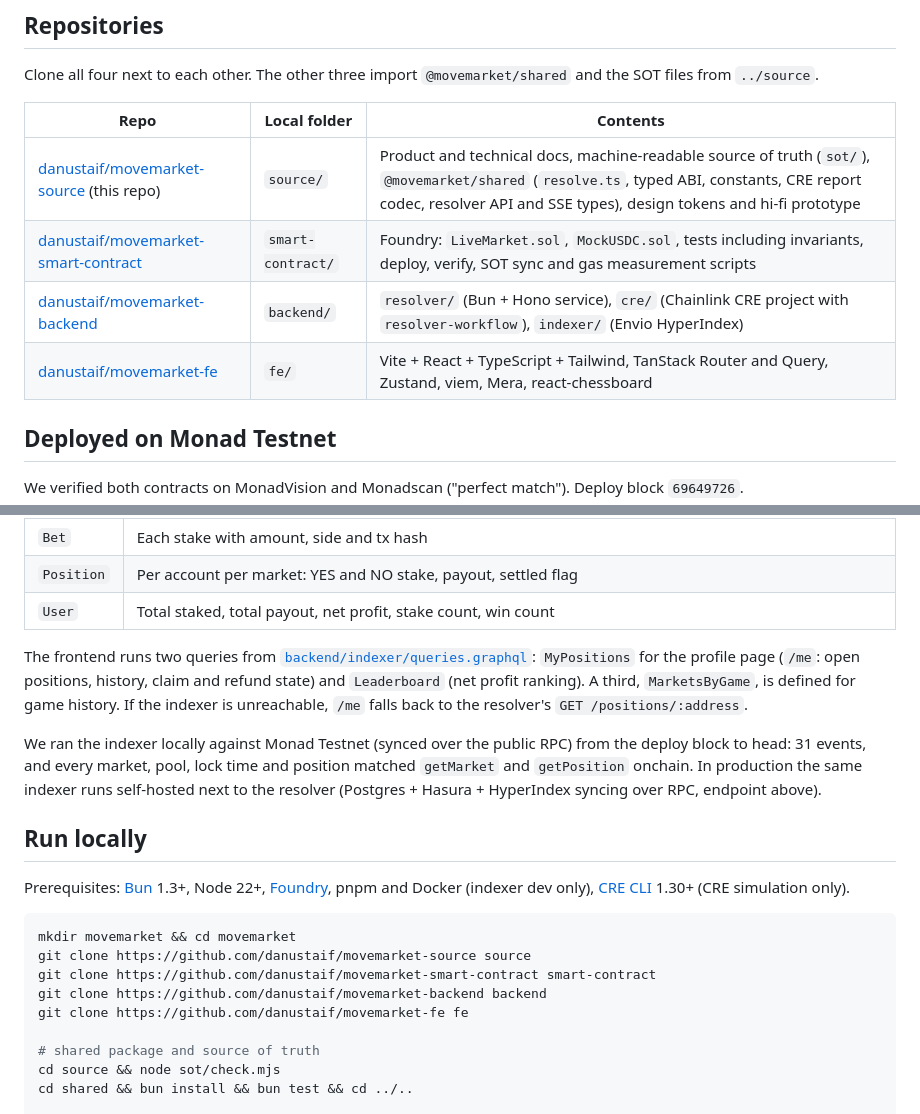
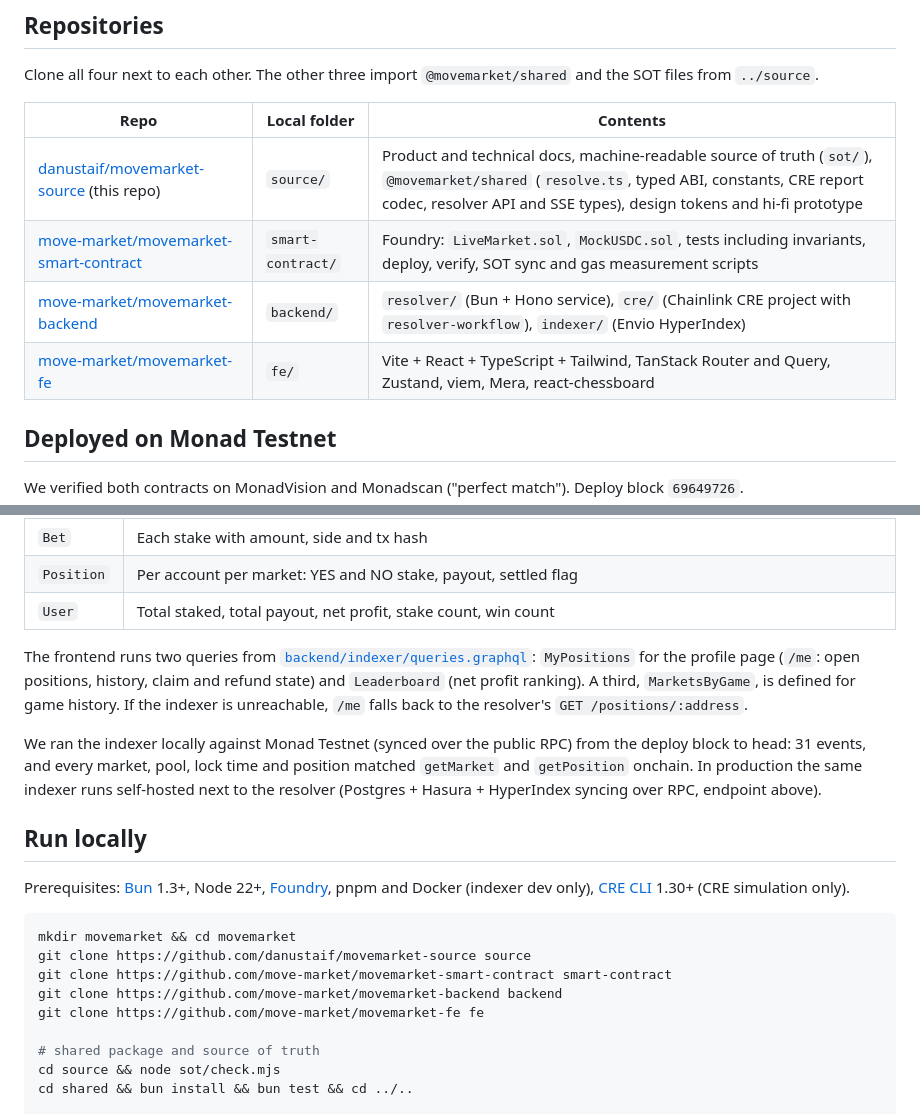
Before and after one commit to danustaif/movemarket-source, a Markdown page: README.md, 2 parts joined by grey strips. GitHub-like rendering.

Commit message:
docs: tautan backend, fe, smart-contract ke organisasi move-market
Co-Authored-By: Claude Opus 5.5 (1M context) <noreply@anthropic.com>

````diff
--- a/README.md
+++ b/README.md
@@ -86,9 +86,9 @@ Clone all four next to each other. The other three import `@movemarket/shared` a
 | Repo | Local folder | Contents |
 |---|---|---|
 | [danustaif/movemarket-source](https://github.com/danustaif/movemarket-source) (this repo) | `source/` | Product and technical docs, machine-readable source of truth (`sot/`), `@movemarket/shared` (`resolve.ts`, typed ABI, constants, CRE report codec, resolver API and SSE types), design tokens and hi-fi prototype |
-| [danustaif/movemarket-smart-contract](https://github.com/danustaif/movemarket-smart-contract) | `smart-contract/` | Foundry: `LiveMarket.sol`, `MockUSDC.sol`, tests including invariants, deploy, verify, SOT sync and gas measurement scripts |
-| [danustaif/movemarket-backend](https://github.com/danustaif/movemarket-backend) | `backend/` | `resolver/` (Bun + Hono service), `cre/` (Chainlink CRE project with `resolver-workflow`), `indexer/` (Envio HyperIndex) |
-| [danustaif/movemarket-fe](https://github.com/danustaif/movemarket-fe) | `fe/` | Vite + React + TypeScript + Tailwind, TanStack Router and Query, Zustand, viem, Mera, react-chessboard |
+| [move-market/movemarket-smart-contract](https://github.com/move-market/movemarket-smart-contract) | `smart-contract/` | Foundry: `LiveMarket.sol`, `MockUSDC.sol`, tests including invariants, deploy, verify, SOT sync and gas measurement scripts |
+| [move-market/movemarket-backend](https://github.com/move-market/movemarket-backend) | `backend/` | `resolver/` (Bun + Hono service), `cre/` (Chainlink CRE project with `resolver-workflow`), `indexer/` (Envio HyperIndex) |
+| [move-market/movemarket-fe](https://github.com/move-market/movemarket-fe) | `fe/` | Vite + React + TypeScript + Tailwind, TanStack Router and Query, Zustand, viem, Mera, react-chessboard |
 
 ## Deployed on Monad Testnet
 
@@ -176,9 +176,9 @@ Prerequisites: [Bun](https://bun.sh) 1.3+, Node 22+, [Foundry](https://getfoundr
 ```bash
 mkdir movemarket && cd movemarket
 git clone https://github.com/danustaif/movemarket-source source
-git clone https://github.com/danustaif/movemarket-smart-contract smart-contract
-git clone https://github.com/danustaif/movemarket-backend backend
-git clone https://github.com/danustaif/movemarket-fe fe
+git clone https://github.com/move-market/movemarket-smart-contract smart-contract
+git clone https://github.com/move-market/movemarket-backend backend
+git clone https://github.com/move-market/movemarket-fe fe
 
 # shared package and source of truth
 cd source && node sot/check.mjs
````
Also changed, not shown: other parts of README.md (+3 -3 lines), CLAUDE.md (+1 -1 lines), docs/ROADMAP.md (+1 -1 lines).
